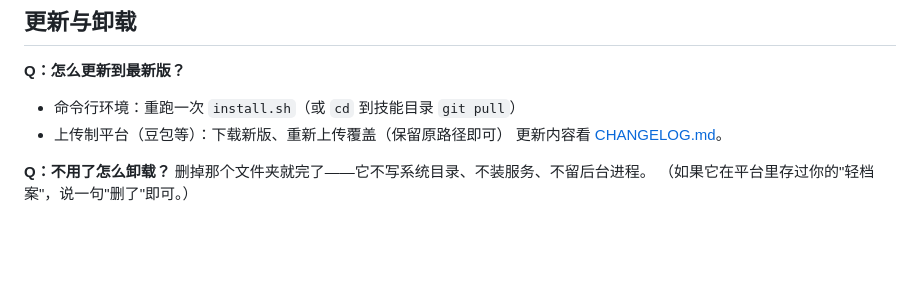
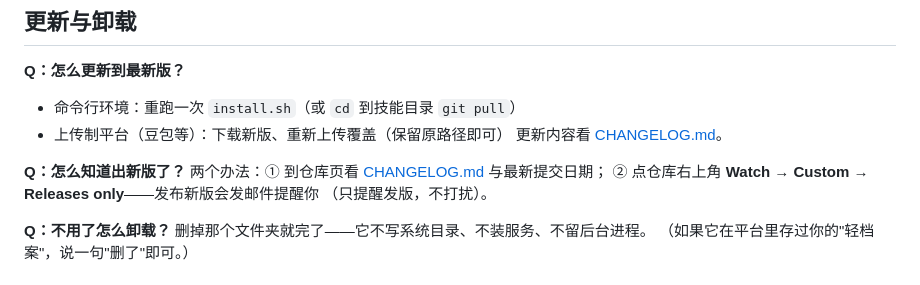
Before and after one commit to ZhongQuinnKing/shiji, a Markdown page: docs/FAQ.md, the part around the change. GitHub-like rendering; blank space fills up the shorter version.

Commit message:
FAQ 补「怎么知道出新版了」（Watch→Releases 提醒）

```diff
--- a/docs/FAQ.md
+++ b/docs/FAQ.md
@@ -48,6 +48,11 @@
 - 上传制平台（豆包等）：下载新版、重新上传覆盖（保留原路径即可）
 更新内容看 [CHANGELOG.md](../CHANGELOG.md)。
 
+**Q：怎么知道出新版了？**
+两个办法：① 到仓库页看 [CHANGELOG.md](../CHANGELOG.md) 与最新提交日期；
+② 点仓库右上角 **Watch → Custom → Releases only**——发布新版会发邮件提醒你
+（只提醒发版，不打扰）。
+
 **Q：不用了怎么卸载？**
 删掉那个文件夹就完了——它不写系统目录、不装服务、不留后台进程。
 （如果它在平台里存过你的"轻档案"，说一句"删了"即可。）
```
